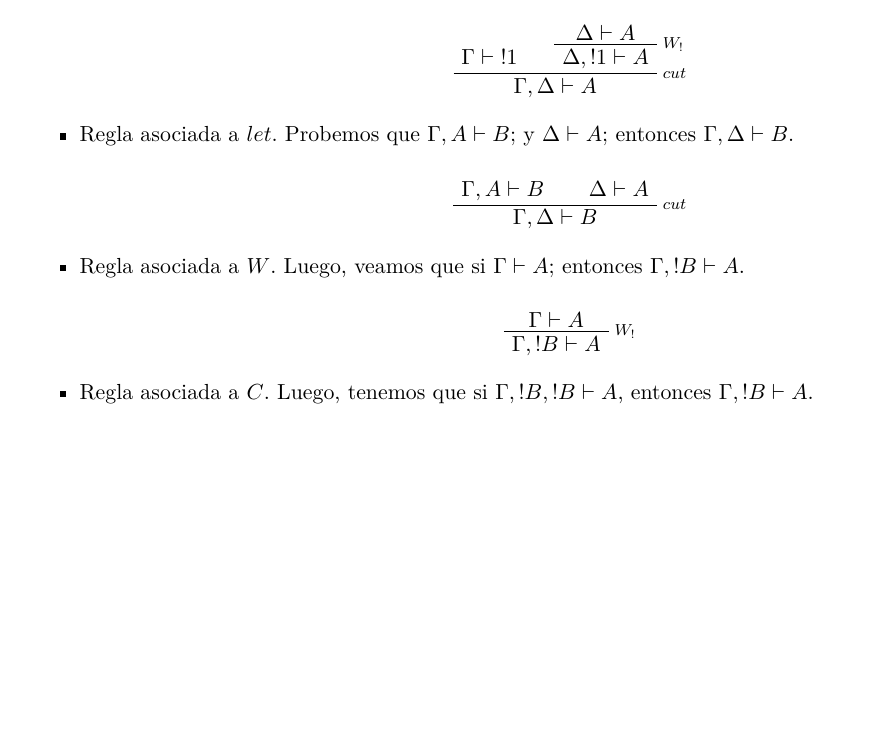
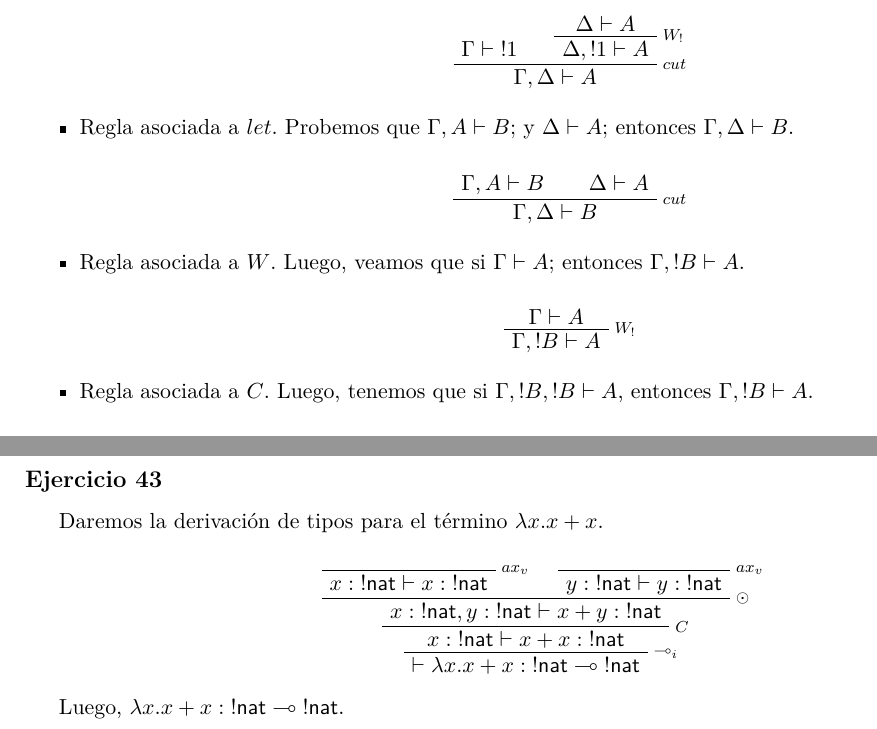
Before and after one commit to JoelCa/Cuantica, a LaTeX document (practica3/practica3.tex): part of page 2 of 2 before the commit and two parts of pages 2 and 3 of 3 after it, the two joined at a grey line, cut so that both start at the same text, the shorter picture padded with empty space. Compiled offline with pdfLaTeX.

Commit message:
ejercicio 43

```diff
--- a/practica3/practica3.tex
+++ b/practica3/practica3.tex
@@ -143,4 +143,26 @@
 
 \end{itemize}
 
+
+\subsection*{Ejercicio 43}
+
+Daremos la derivación de tipos para el término $\lambda x. x + x$.
+
+
+  \begin{prooftree}
+    \AxiomC{}
+    \RightLabel{\scriptsize{$ax_v$}}
+    \UnaryInfC{$x : \oc \textsf{nat} \vdash x : \oc \textsf{nat}$}
+    \AxiomC{}
+    \RightLabel{\scriptsize{$ax_v$}}
+    \UnaryInfC{$y : \oc \textsf{nat} \vdash y : \oc \textsf{nat}$}
+    \RightLabel{\scriptsize{$\odot$}}
+    \BinaryInfC{$x : \oc \textsf{nat}, y : \oc \textsf{nat} \vdash x + y : \oc \textsf{nat}$}
+    \RightLabel{\scriptsize{$C$}}
+    \UnaryInfC{$x : \oc \textsf{nat} \vdash x + x : \oc \textsf{nat}$}
+    \RightLabel{\scriptsize{$\multimap_i$}}
+    \UnaryInfC{$\vdash \lambda x. x + x : \oc \textsf{nat} \multimap \oc \textsf{nat}$}
+  \end{prooftree}
+
+Luego, $\lambda x. x + x : \oc \textsf{nat} \multimap \oc \textsf{nat}$.
 \end{document}
```
